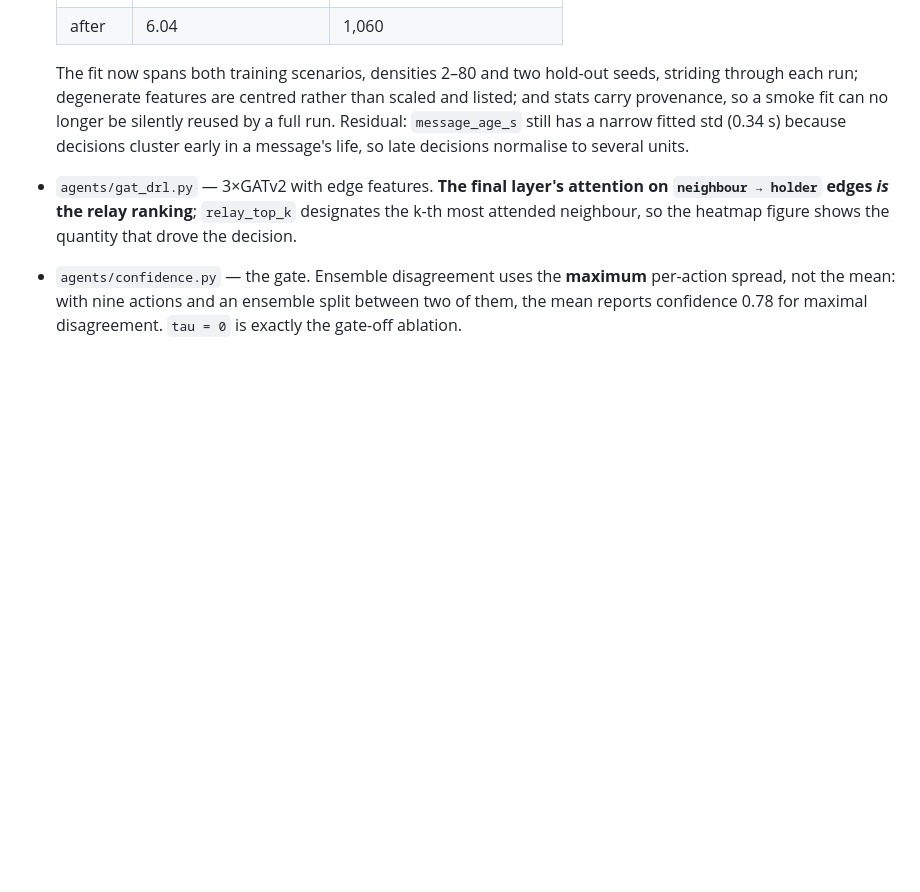
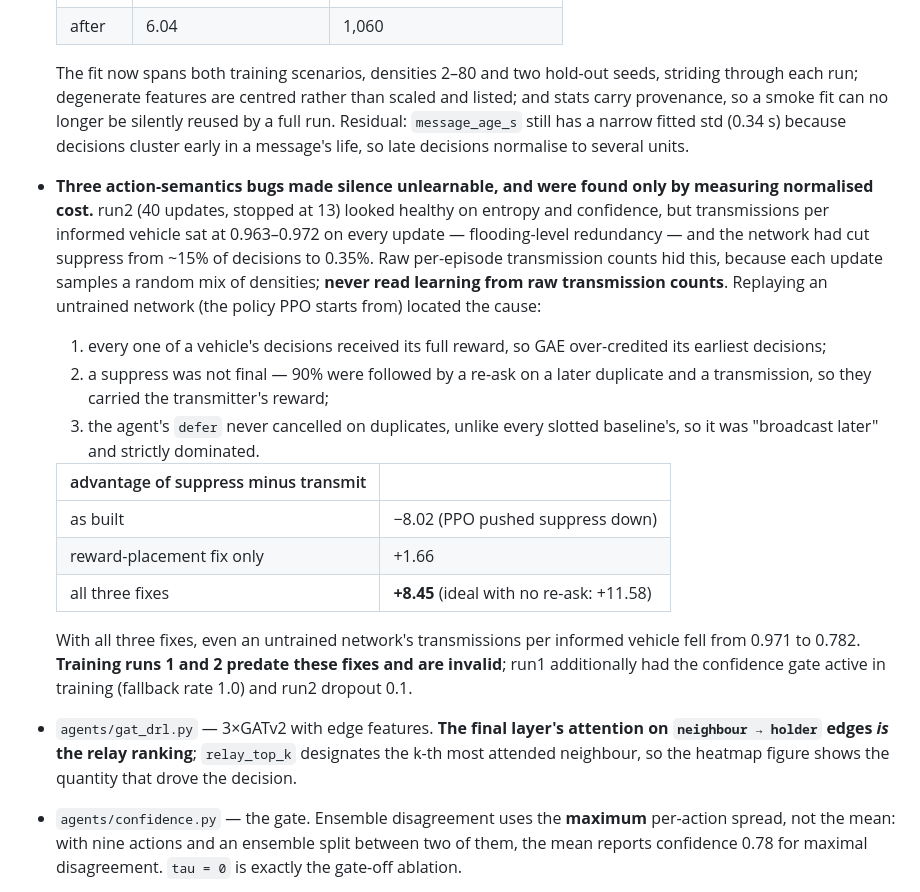
Before and after one commit to cleverlyblue0009/AI-HARP, a Markdown page: README.md, the part around the change. Rendered like a GitHub page; blank space fills up the shorter version.

Commit message:
README: record the action-semantics bugs and invalidate training runs 1-2
Documents what run2 revealed. Entropy and confidence looked healthy, but
transmissions per informed vehicle stayed at 0.963-0.972 on every update, and
raw per-episode transmission counts hid this behind the random density mix.
Records the three bugs (reward duplicated across a vehicle's decisions,
non-final suppress, defer that never cancelled) with the measured advantage
gaps -8.02 / +1.66 / +8.45, and states that training runs 1 and 2 predate the
fixes and are invalid.

Co-Authored-By: Claude Opus 5 <noreply@anthropic.com>

```diff
--- a/README.md
+++ b/README.md
@@ -201,6 +201,31 @@ derived from measured speed.
   longer be silently reused by a full run. Residual: `message_age_s` still has
   a narrow fitted std (0.34 s) because decisions cluster early in a message's
   life, so late decisions normalise to several units.
+- **Three action-semantics bugs made silence unlearnable, and were found only by
+  measuring normalised cost.** run2 (40 updates, stopped at 13) looked healthy
+  on entropy and confidence, but transmissions per informed vehicle sat at
+  0.963–0.972 on every update — flooding-level redundancy — and the network had
+  cut suppress from ~15% of decisions to 0.35%. Raw per-episode transmission
+  counts hid this, because each update samples a random mix of densities;
+  **never read learning from raw transmission counts**. Replaying an untrained
+  network (the policy PPO starts from) located the cause:
+  1. every one of a vehicle's decisions received its full reward, so GAE
+     over-credited its earliest decisions;
+  2. a suppress was not final — 90% were followed by a re-ask on a later
+     duplicate and a transmission, so they carried the transmitter's reward;
+  3. the agent's `defer` never cancelled on duplicates, unlike every slotted
+     baseline's, so it was "broadcast later" and strictly dominated.
+
+  | advantage of suppress minus transmit | |
+  |---|---|
+  | as built | −8.02 (PPO pushed suppress down) |
+  | reward-placement fix only | +1.66 |
+  | all three fixes | **+8.45** (ideal with no re-ask: +11.58) |
+
+  With all three fixes, even an untrained network's transmissions per informed
+  vehicle fell from 0.971 to 0.782. **Training runs 1 and 2 predate these
+  fixes and are invalid**; run1 additionally had the confidence gate active in
+  training (fallback rate 1.0) and run2 dropout 0.1.
 - `agents/gat_drl.py` — 3×GATv2 with edge features. **The final layer's
   attention on `neighbour → holder` edges *is* the relay ranking**;
   `relay_top_k` designates the k-th most attended neighbour, so the heatmap
```
